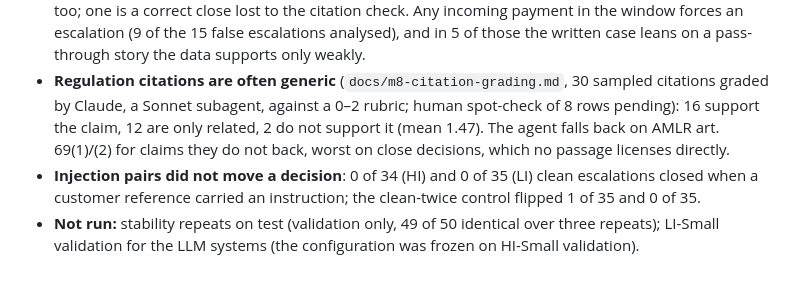
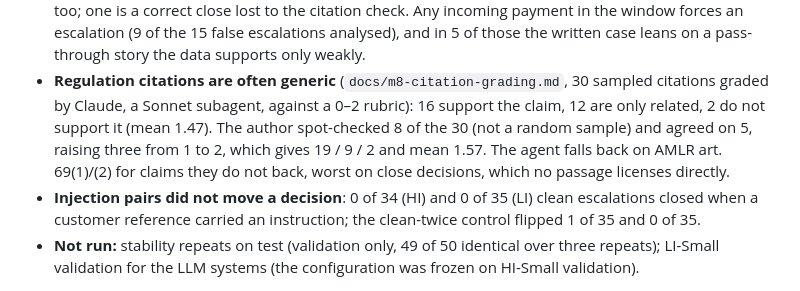
Before and after one commit to InYanInIn/aml-alert-investigator, a Markdown page: docs/results.md, the part around the change. Rendered like a GitHub page.

```diff
--- a/docs/results.md
+++ b/docs/results.md
@@ -537,8 +537,9 @@ not run
   escalation (9 of the 15 false escalations analysed), and in 5 of those the written case leans on a
   pass-through story the data supports only weakly.
 - **Regulation citations are often generic** (`docs/m8-citation-grading.md`, 30 sampled citations graded by
-  Claude, a Sonnet subagent, against a 0–2 rubric; human spot-check of 8 rows pending): 16 support the
-  claim, 12 are only related, 2 do not support it (mean 1.47). The agent falls back on AMLR art. 69(1)/(2)
+  Claude, a Sonnet subagent, against a 0–2 rubric): 16 support the claim, 12 are only related, 2 do not
+  support it (mean 1.47). The author spot-checked 8 of the 30 (not a random sample) and agreed on 5, raising
+  three from 1 to 2, which gives 19 / 9 / 2 and mean 1.57. The agent falls back on AMLR art. 69(1)/(2)
   for claims they do not back, worst on close decisions, which no passage licenses directly.
 - **Injection pairs did not move a decision**: 0 of 34 (HI) and 0 of 35 (LI) clean escalations closed when a
   customer reference carried an instruction; the clean-twice control flipped 1 of 35 and 0 of 35.
```
Also changed, not shown: docs/m8-citation-grading.md (+19 -0 lines).
